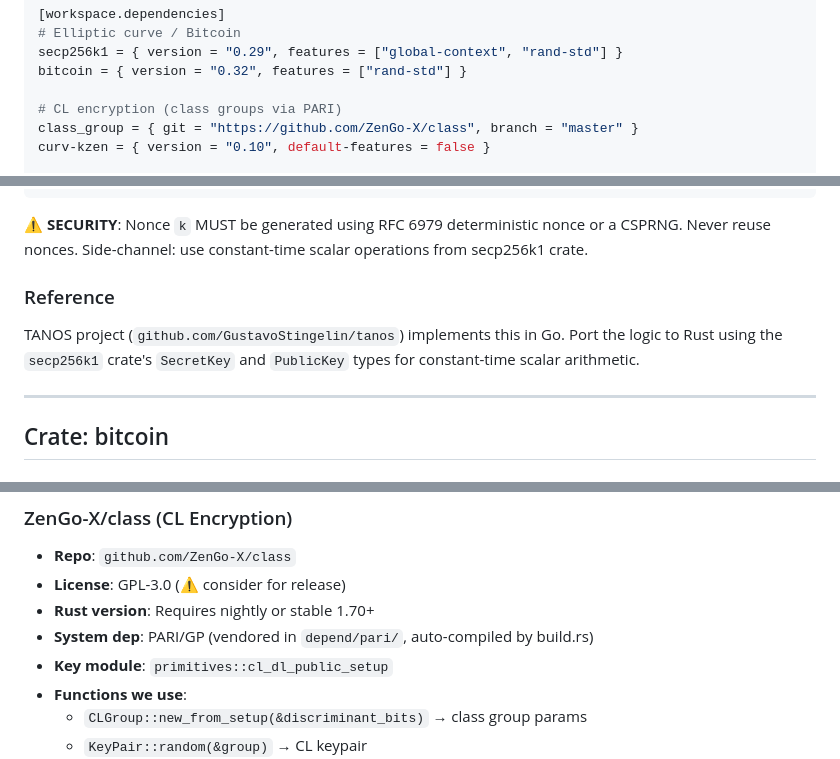
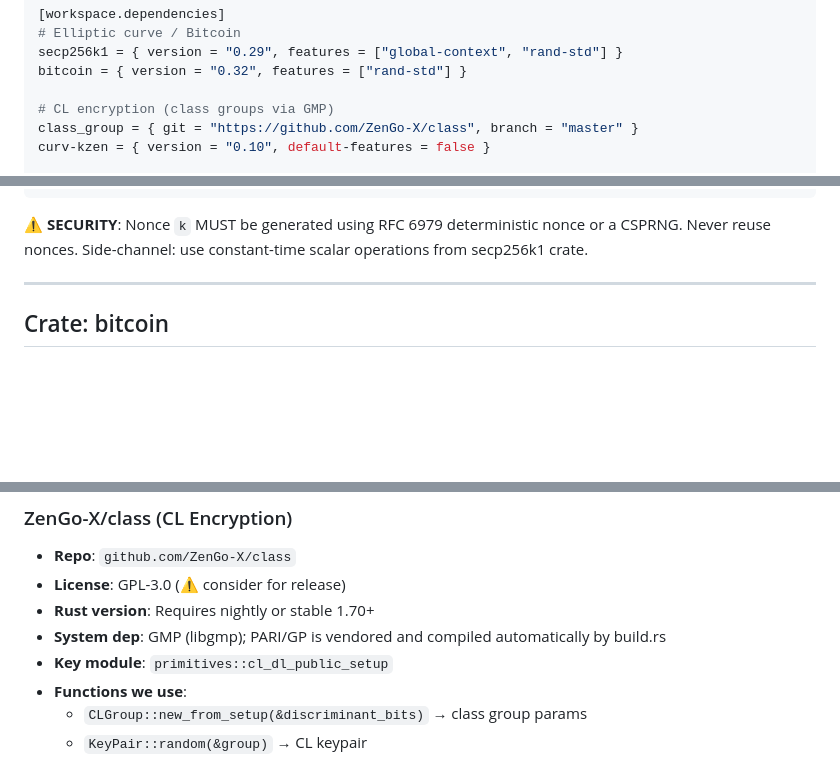
Before and after one commit to yan-pi/tortuga-swap, a Markdown page: PROJECT.md, 3 parts joined by grey strips. Drawn GitHub-style; blank space fills up the shorter version.

````diff
--- a/PROJECT.md
+++ b/PROJECT.md
@@ -232,7 +232,7 @@ members = [
 secp256k1 = { version = "0.29", features = ["global-context", "rand-std"] }
 bitcoin = { version = "0.32", features = ["rand-std"] }
 
-# CL encryption (class groups via PARI)
+# CL encryption (class groups via GMP)
 class_group = { git = "https://github.com/ZenGo-X/class", branch = "master" }
 curv-kzen = { version = "0.10", default-features = false }
 
@@ -474,10 +473,6 @@ Extract(sig=(R, s), pre_sig=(R', s')):
 ```
 
 **⚠️ SECURITY**: Nonce `k` MUST be generated using RFC 6979 deterministic nonce or a CSPRNG. Never reuse nonces. Side-channel: use constant-time scalar operations from secp256k1 crate.
-
-### Reference
-
-TANOS project (`github.com/GustavoStingelin/tanos`) implements this in Go. Port the logic to Rust using the `secp256k1` crate's `SecretKey` and `PublicKey` types for constant-time scalar arithmetic.
 
 ---
 
@@ -861,7 +856,7 @@ nigiri rpc generatetoaddress 1 $(nigiri rpc getnewaddress)
 - **Repo**: `github.com/ZenGo-X/class`
 - **License**: GPL-3.0 (⚠️ consider for release)
 - **Rust version**: Requires nightly or stable 1.70+
-- **System dep**: PARI/GP (vendored in `depend/pari/`, auto-compiled by build.rs)
+- **System dep**: GMP (libgmp); PARI/GP is vendored and compiled automatically by build.rs
 - **Key module**: `primitives::cl_dl_public_setup`
 - **Functions we use**:
   - `CLGroup::new_from_setup(&discriminant_bits)` → class group params
````
Also changed, not shown: other parts of PROJECT.md (+6 -9 lines), README.md (+4 -5 lines).
